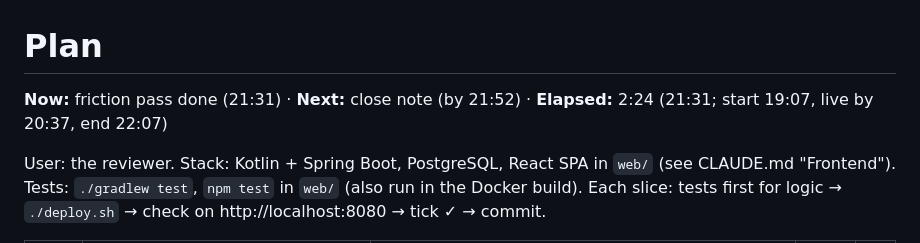
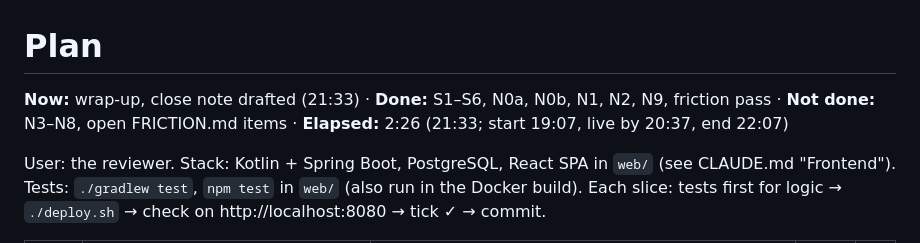
Before and after one commit to vmartis/nordline-finance-onboarding-app, a Markdown page: PLAN.md, the part around the change. GitHub-like rendering.

Commit message:
docs: add close note draft
Co-Authored-By: Claude Opus 5.5 <noreply@anthropic.com>

```diff
--- a/PLAN.md
+++ b/PLAN.md
@@ -1,6 +1,6 @@
 # Plan
 
-**Now:** friction pass done (21:31) · **Next:** close note (by 21:52) · **Elapsed:** 2:24 (21:31; start 19:07, live by 20:37, end 22:07)
+**Now:** wrap-up, close note drafted (21:33) · **Done:** S1–S6, N0a, N0b, N1, N2, N9, friction pass · **Not done:** N3–N8, open FRICTION.md items · **Elapsed:** 2:26 (21:33; start 19:07, live by 20:37, end 22:07)
 
 User: the reviewer. Stack: Kotlin + Spring Boot, PostgreSQL, React SPA in `web/` (see CLAUDE.md "Frontend"). Tests: `./gradlew test`, `npm test` in `web/` (also run in the Docker build).
 Each slice: tests first for logic → `./deploy.sh` → check on http://localhost:8080 → tick ✓ → commit.
```
Also changed, not shown: CLOSE_NOTE.md (added, +36 -0 lines).
